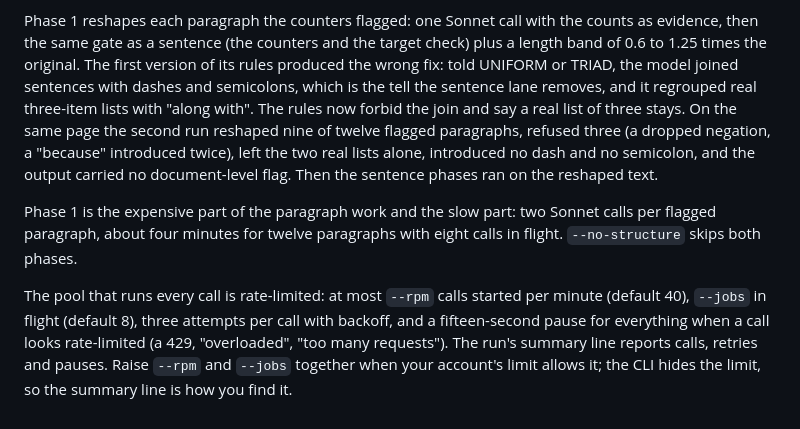
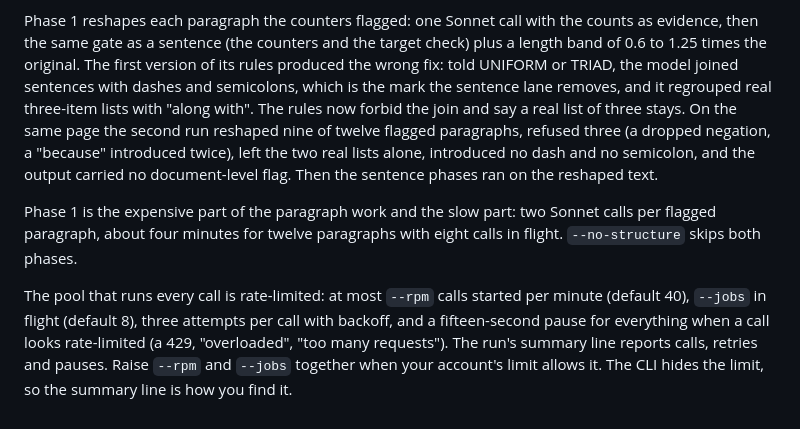
Before and after one commit to Fermi-Ventures/claudian-translator, a Markdown page: PLAYBOOK.md, the part around the change. GitHub-like rendering.

```diff
--- a/PLAYBOOK.md
+++ b/PLAYBOOK.md
@@ -497,7 +497,7 @@ with the counts as evidence, then the same gate as a sentence (the
 counters and the target check) plus a length band of 0.6 to 1.25 times
 the original. The first version of its rules produced the wrong fix: told
 UNIFORM or TRIAD, the model joined sentences with dashes and semicolons,
-which is the tell the sentence lane removes, and it regrouped real
+which is the mark the sentence lane removes, and it regrouped real
 three-item lists with "along with". The rules now forbid the join and
 say a real list of three stays. On the same page the second run reshaped
 nine of twelve flagged paragraphs, refused three (a dropped negation, a
@@ -515,5 +515,5 @@ started per minute (default 40), `--jobs` in flight (default 8), three
 attempts per call with backoff, and a fifteen-second pause for everything
 when a call looks rate-limited (a 429, "overloaded", "too many
 requests"). The run's summary line reports calls, retries and pauses.
-Raise `--rpm` and `--jobs` together when your account's limit allows it;
-the CLI hides the limit, so the summary line is how you find it.
+Raise `--rpm` and `--jobs` together when your account's limit allows it.
+The CLI hides the limit, so the summary line is how you find it.
```
Also changed, not shown: README.md (+13 -5 lines).
